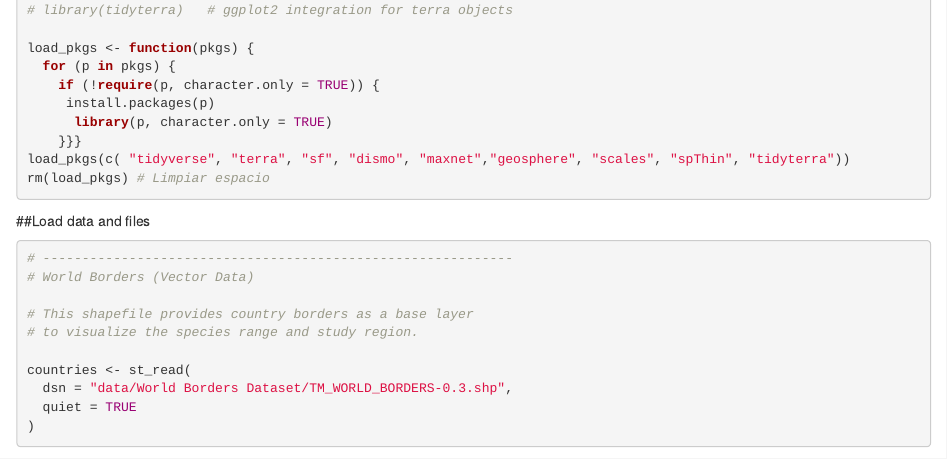
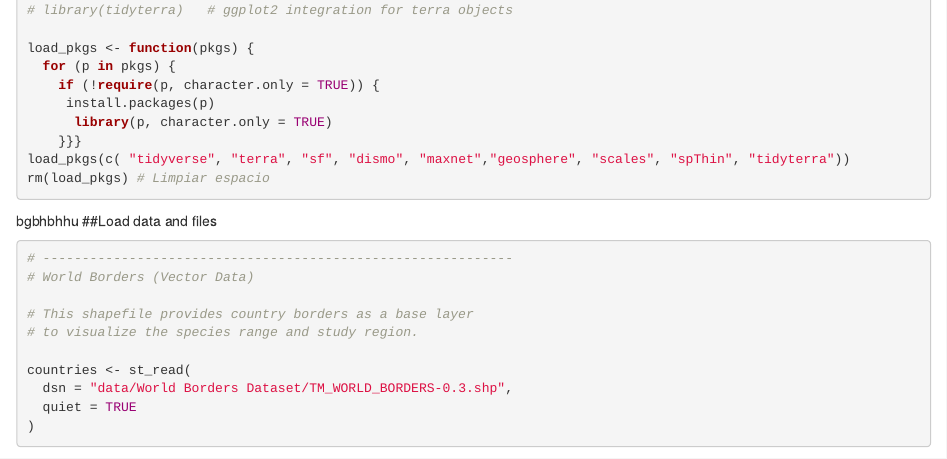
Before and after one commit to DaniPuentes/SDM, an R Markdown document (Bias_correction.Rmd): the page in a window 1100 px wide, from 980 px down. Rendered offline with R 4.5, knitr and Pandoc, with nearby package versions; some code elsewhere in the file could not run offline.

Commit message:
Comentario 1

````diff
--- a/Bias_correction.Rmd
+++ b/Bias_correction.Rmd
@@ -63,7 +63,7 @@ load_pkgs(c( "tidyverse", "terra", "sf", "dismo", "maxnet","geosphere", "scales"
 rm(load_pkgs) # Limpiar espacio
 ```
 
-
+bgbhbhhu
 ##Load data and files
 
 ```{r}
````
